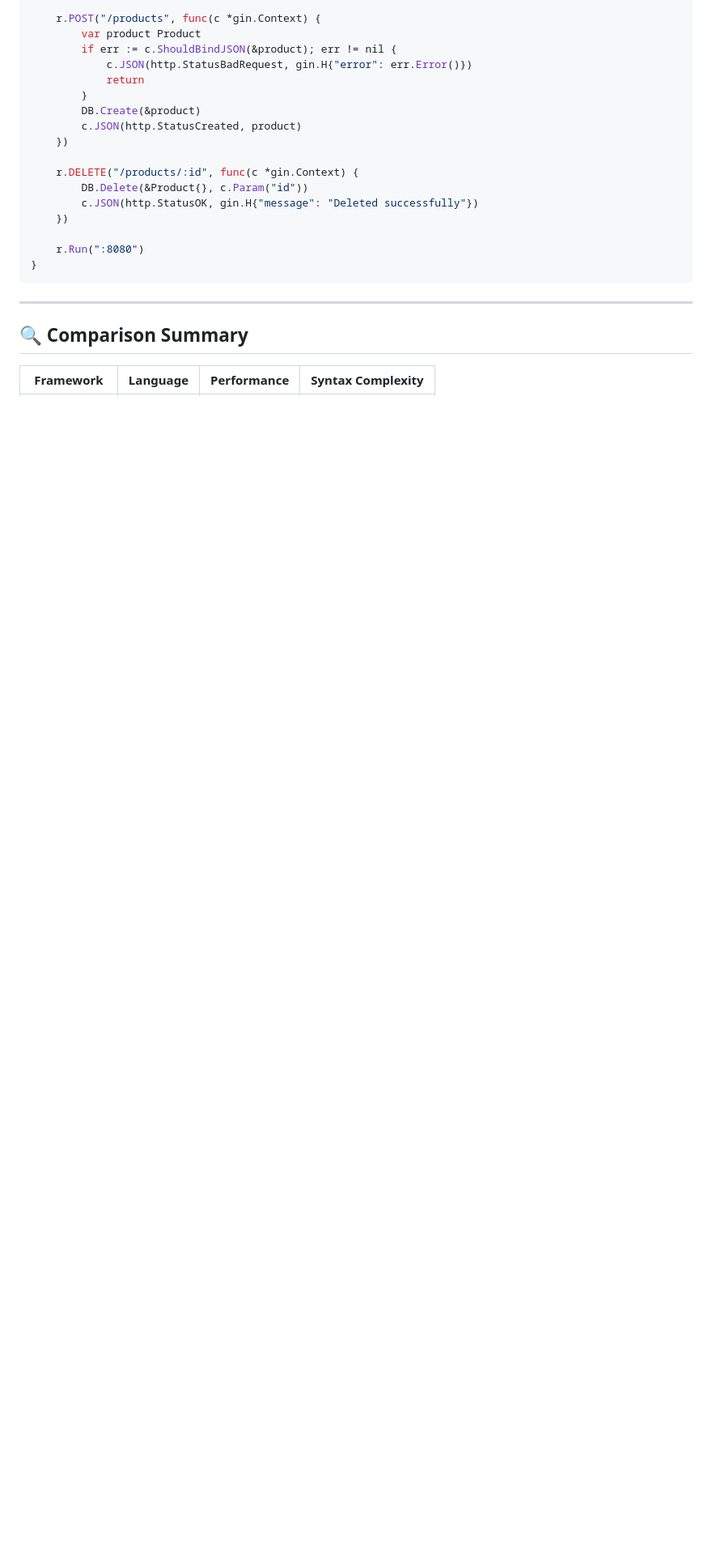
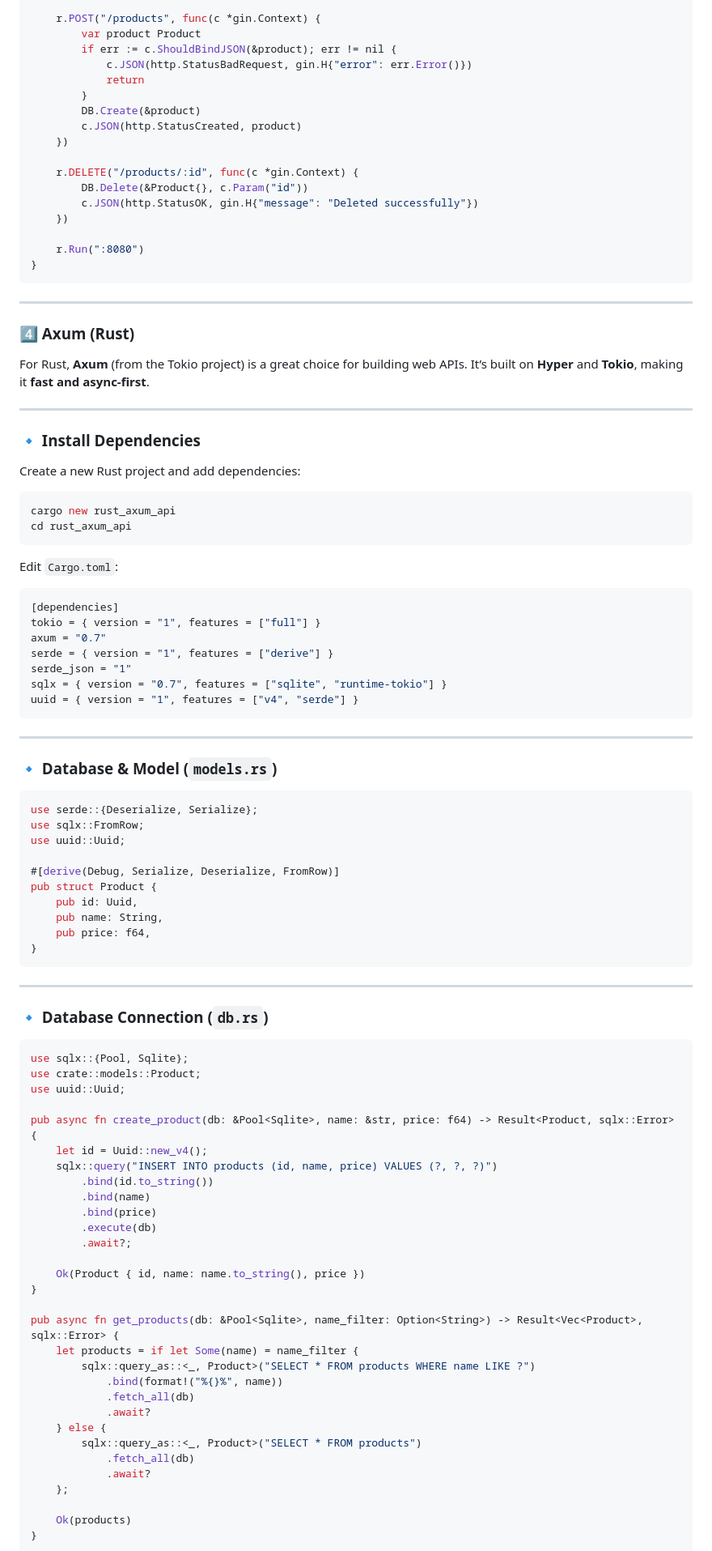
Before and after one commit to Nodirbek-Abdulaxadov/static-files, a Markdown page: compare.md, the part around the change printed below. Shown: that part at 81% size. Drawn GitHub-style; blank space fills up the shorter version.

````diff
--- a/compare.md
+++ b/compare.md
@@ -280,6 +280,80 @@ func main() {
 
 ---
 
-## **🔍 Comparison Summary**
-| Framework | Language | Performance | Syntax Complexity |
-|-----------|----------|-------------|-------------------|
+### **4️⃣ Axum (Rust)**
+For Rust, **Axum** (from the Tokio project) is a great choice for building web APIs. It’s built on **Hyper** and **Tokio**, making it **fast and async-first**.
+
+---
+
+### **🔹 Install Dependencies**
+Create a new Rust project and add dependencies:
+
+```sh
+cargo new rust_axum_api
+cd rust_axum_api
+```
+
+Edit `Cargo.toml`:
+
+```toml
+[dependencies]
+tokio = { version = "1", features = ["full"] }
+axum = "0.7"
+serde = { version = "1", features = ["derive"] }
+serde_json = "1"
+sqlx = { version = "0.7", features = ["sqlite", "runtime-tokio"] }
+uuid = { version = "1", features = ["v4", "serde"] }
+```
+
+---
+
+### **🔹 Database & Model (`models.rs`)**
+```rust
+use serde::{Deserialize, Serialize};
+use sqlx::FromRow;
+use uuid::Uuid;
+
+#[derive(Debug, Serialize, Deserialize, FromRow)]
+pub struct Product {
+    pub id: Uuid,
+    pub name: String,
+    pub price: f64,
+}
+```
+
+---
+
+### **🔹 Database Connection (`db.rs`)**
+```rust
+use sqlx::{Pool, Sqlite};
+use crate::models::Product;
+use uuid::Uuid;
+
+pub async fn create_product(db: &Pool<Sqlite>, name: &str, price: f64) -> Result<Product, sqlx::Error> {
+    let id = Uuid::new_v4();
+    sqlx::query("INSERT INTO products (id, name, price) VALUES (?, ?, ?)")
+        .bind(id.to_string())
+        .bind(name)
+        .bind(price)
+        .execute(db)
+        .await?;
+
+    Ok(Product { id, name: name.to_string(), price })
+}
+
+pub async fn get_products(db: &Pool<Sqlite>, name_filter: Option<String>) -> Result<Vec<Product>, sqlx::Error> {
+    let products = if let Some(name) = name_filter {
+        sqlx::query_as::<_, Product>("SELECT * FROM products WHERE name LIKE ?")
+            .bind(format!("%{}%", name))
+            .fetch_all(db)
+            .await?
+    } else {
+        sqlx::query_as::<_, Product>("SELECT * FROM products")
+            .fetch_all(db)
+            .await?
+    };
+
+    Ok(products)
+}
+```
+
````
Also changed, not shown: other parts of compare.md (+103 -1 lines).
